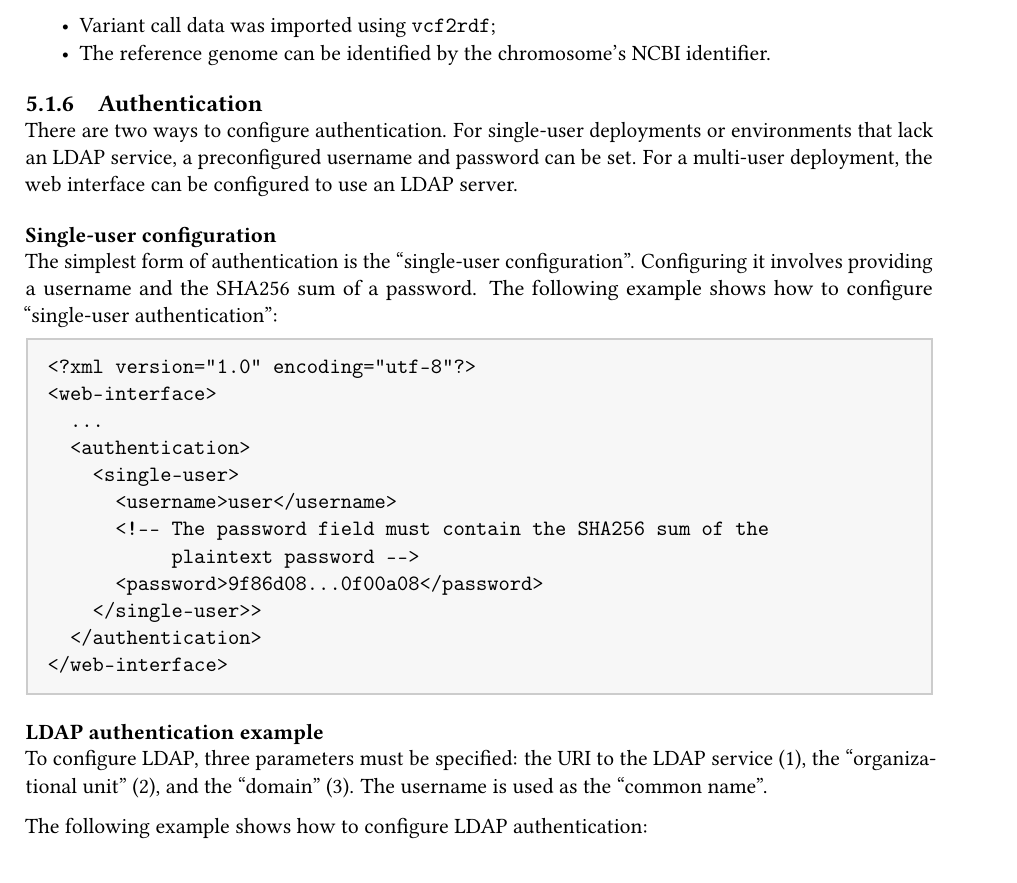
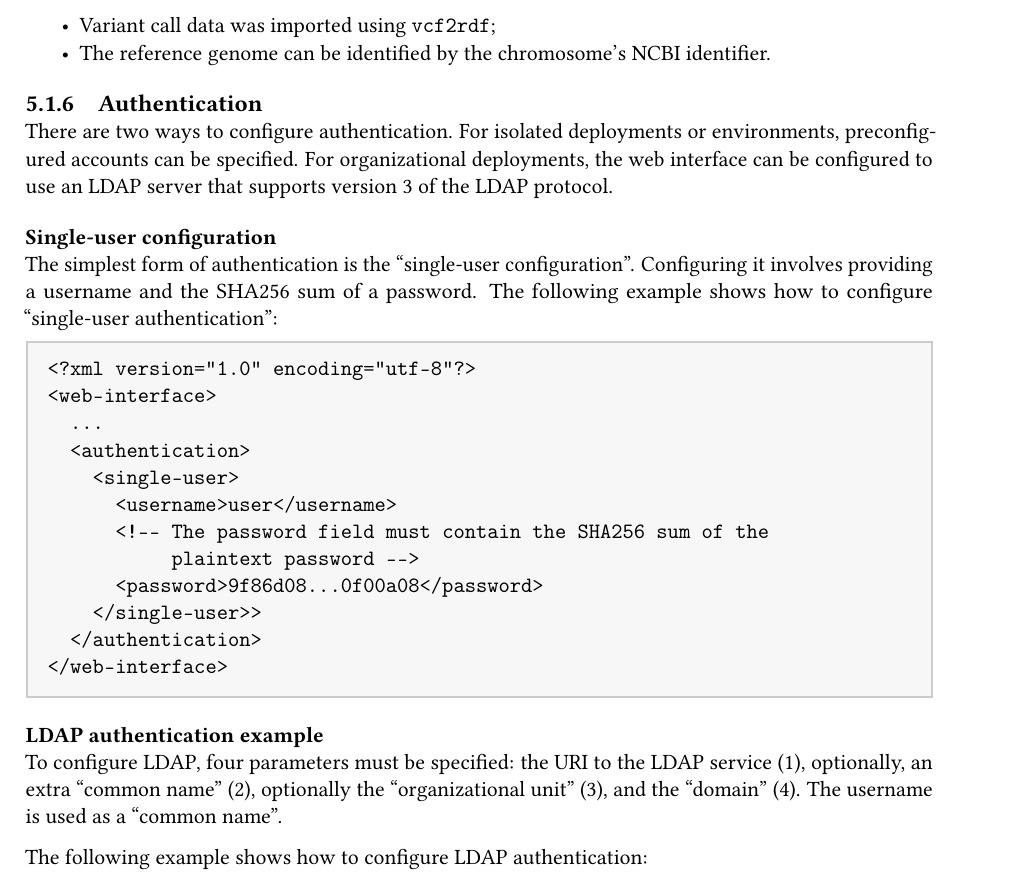
Before and after one commit to UMCUGenetics/sparqling-genomics, a LaTeX book (doc/sparqling-genomics.tex, which reads doc/web-interface.tex): part of page 21 of 45, cut so that both start at the same text. Compiled offline with pdfLaTeX; a LaTeX package or settings file that is missing is left out.

Commit message:
web: Make LDAP authentication more flexible.
Recent changes in the organization have tightened the LDAP
authentication mechanism.  The implementation now explicitly
only handles LDAP protocol version 3, additional “common
names” can be specified, and the “organizational unit” is an
optional parameter now.

* doc/web-interface.tex: Reflect the code changes in the documentation.
* web/ldap/authenticate.scm.in: Add a binding to “ldap_set_option”;
  implement a more flexible bind-string.
* web/www/config-reader.scm: Parse the “common-name” property.
* web/www/config.scm.in: Implement “ldap-common-name” configuration
  property.

```diff
--- a/doc/web-interface.tex
+++ b/doc/web-interface.tex
@@ -160,10 +160,10 @@
 \subsection{Authentication}
 \label{sec:authentication}
 
-  There are two ways to configure authentication.  For single-user deployments
-  or environments that lack an LDAP service, a preconfigured username and
-  password can be set.  For a multi-user deployment, the web interface can be
-  configured to use an LDAP server.
+  There are two ways to configure authentication.  For isolated deployments
+  or environments, preconfigured accounts can be specified.  For organizational
+  deployments, the web interface can be configured to use an LDAP server that
+  supports version 3 of the LDAP protocol.
 
 \subsubsection{Single-user configuration}
 
@@ -190,9 +190,10 @@
 
 \subsubsection{LDAP authentication example}
 
-  To configure LDAP, three parameters must be specified: the URI to the LDAP
-  service (1), the ``organizational unit'' (2), and the ``domain'' (3).  The
-  username is used as the ``common name''.
+  To configure LDAP, four parameters must be specified: the URI to the LDAP
+  service (1), optionally, an extra ``common name'' (2), optionally the
+  ``organizational unit'' (3), and the ``domain'' (4).  The username is used
+  as a ``common name''.
 
   The following example shows how to configure LDAP authentication:
 
```
Also changed, not shown: doc/web-interface.tex (3 more changed lines), 3 other files.
